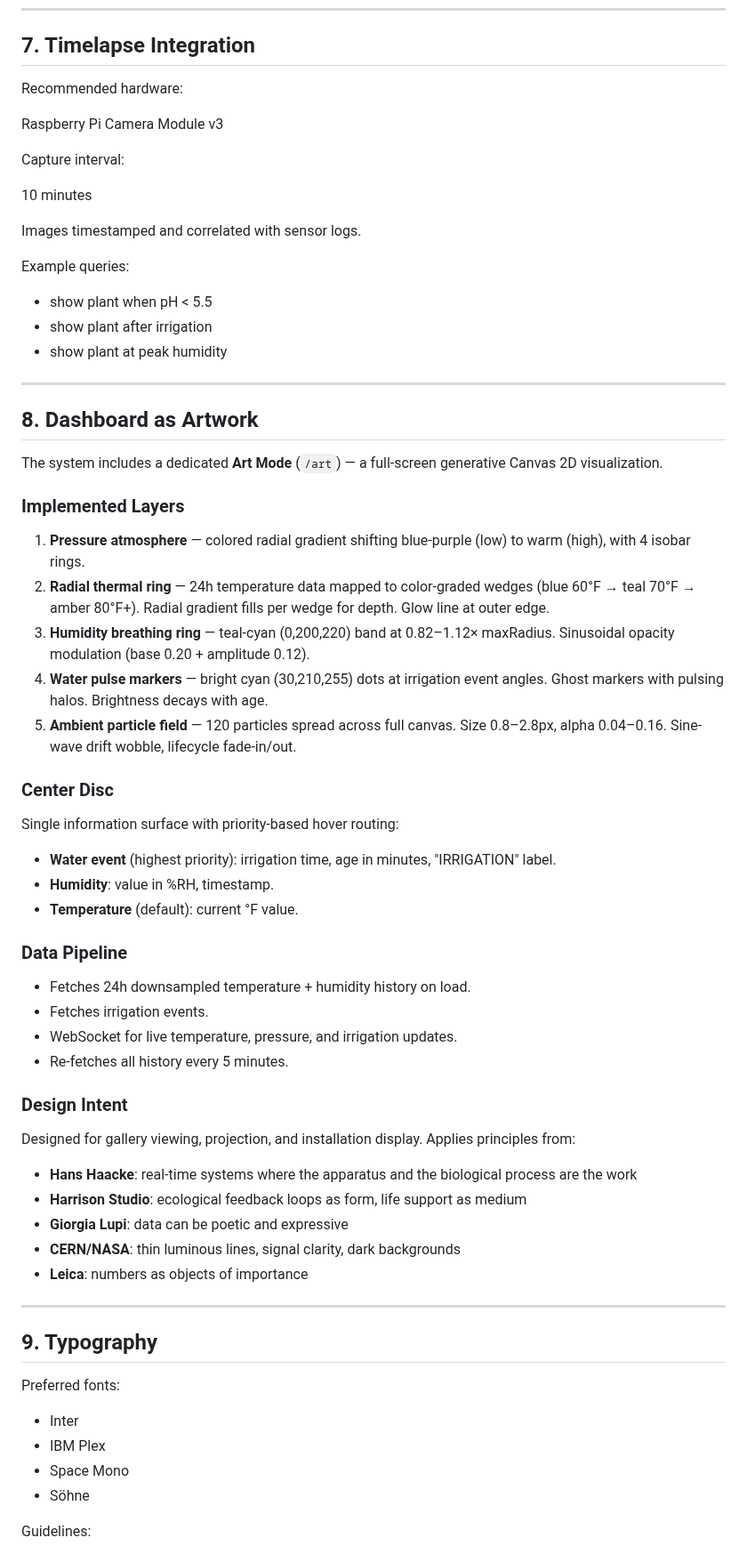
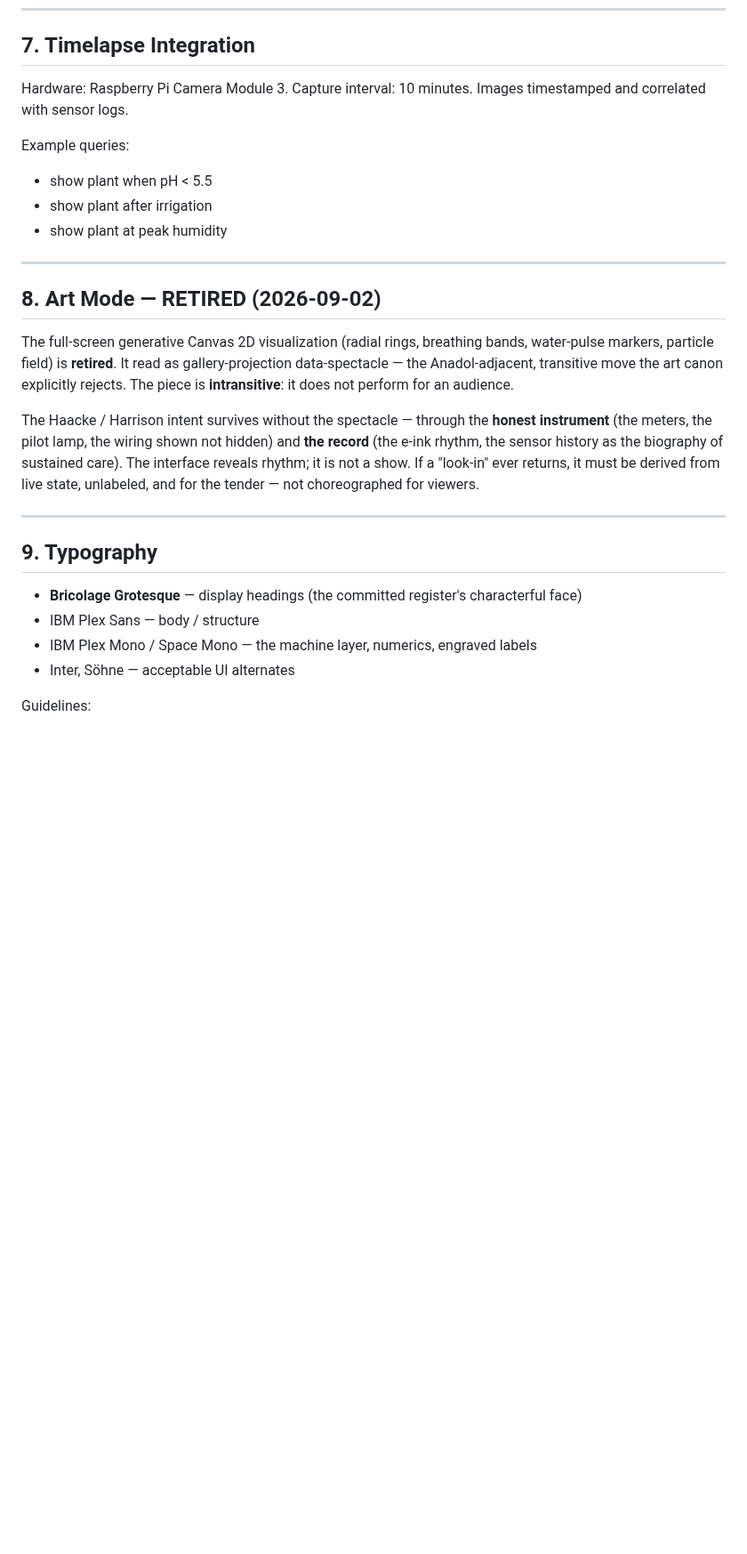
Before and after one commit to flyinthelyceum/grow-lab, a Markdown page: docs/UI_UX_DESIGN_REFERENCE.md, the part around one of its changes. Shown at 89% size. GitHub-like rendering; blank space fills up the shorter version.

```diff
--- a/docs/UI_UX_DESIGN_REFERENCE.md
+++ b/docs/UI_UX_DESIGN_REFERENCE.md
@@ -321,15 +304,7 @@ Live updates (implemented):
 
 ## 7. Timelapse Integration
 
-Recommended hardware:
-
-Raspberry Pi Camera Module v3
-
-Capture interval:
-
-10 minutes
-
-Images timestamped and correlated with sensor logs.
+Hardware: Raspberry Pi Camera Module 3. Capture interval: 10 minutes. Images timestamped and correlated with sensor logs.
 
 Example queries:
 
@@ -339,53 +314,27 @@ Example queries:
 
 ---
 
-## 8. Dashboard as Artwork
+## 8. Art Mode — RETIRED (2026-09-02)
 
-The system includes a dedicated **Art Mode** (`/art`) — a full-screen generative Canvas 2D visualization.
+The full-screen generative Canvas 2D visualization (radial rings, breathing bands, water-pulse
+markers, particle field) is **retired**. It read as gallery-projection data-spectacle — the
+Anadol-adjacent, transitive move the art canon explicitly rejects. The piece is **intransitive**:
+it does not perform for an audience.
 
-### Implemented Layers
-
-1. **Pressure atmosphere** — colored radial gradient shifting blue-purple (low) to warm (high), with 4 isobar rings.
-2. **Radial thermal ring** — 24h temperature data mapped to color-graded wedges (blue 60°F → teal 70°F → amber 80°F+). Radial gradient fills per wedge for depth. Glow line at outer edge.
-3. **Humidity breathing ring** — teal-cyan (0,200,220) band at 0.82–1.12× maxRadius. Sinusoidal opacity modulation (base 0.20 + amplitude 0.12).
-4. **Water pulse markers** — bright cyan (30,210,255) dots at irrigation event angles. Ghost markers with pulsing halos. Brightness decays with age.
-5. **Ambient particle field** — 120 particles spread across full canvas. Size 0.8–2.8px, alpha 0.04–0.16. Sine-wave drift wobble, lifecycle fade-in/out.
-
-### Center Disc
-
-Single information surface with priority-based hover routing:
-
-- **Water event** (highest priority): irrigation time, age in minutes, "IRRIGATION" label.
-- **Humidity**: value in %RH, timestamp.
-- **Temperature** (default): current °F value.
-
-### Data Pipeline
-
-- Fetches 24h downsampled temperature + humidity history on load.
-- Fetches irrigation events.
-- WebSocket for live temperature, pressure, and irrigation updates.
-- Re-fetches all history every 5 minutes.
-
-### Design Intent
-
-Designed for gallery viewing, projection, and installation display. Applies principles from:
-
-- **Hans Haacke**: real-time systems where the apparatus and the biological process are the work
-- **Harrison Studio**: ecological feedback loops as form, life support as medium
-- **Giorgia Lupi**: data can be poetic and expressive
-- **CERN/NASA**: thin luminous lines, signal clarity, dark backgrounds
-- **Leica**: numbers as objects of importance
+The Haacke / Harrison intent survives without the spectacle — through the **honest instrument**
+(the meters, the pilot lamp, the wiring shown not hidden) and **the record** (the e-ink rhythm,
+the sensor history as the biography of sustained care). The interface reveals rhythm; it is not a
+show. If a "look-in" ever returns, it must be derived from live state, unlabeled, and for the
+tender — not choreographed for viewers.
 
 ---
 
 ## 9. Typography
 
-Preferred fonts:
-
-- Inter
-- IBM Plex
-- Space Mono
-- Söhne
+- **Bricolage Grotesque** — display headings (the committed register's characterful face)
+- IBM Plex Sans — body / structure
+- IBM Plex Mono / Space Mono — the machine layer, numerics, engraved labels
+- Inter, Söhne — acceptable UI alternates
 
 Guidelines:
 
```
Also changed, not shown: other parts of docs/UI_UX_DESIGN_REFERENCE.md (+49 -65 lines).
